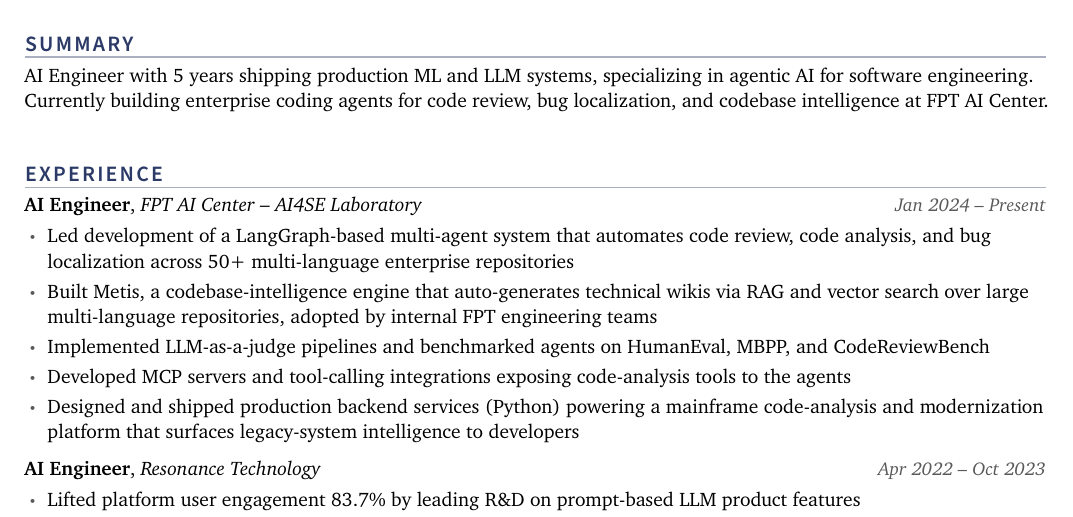
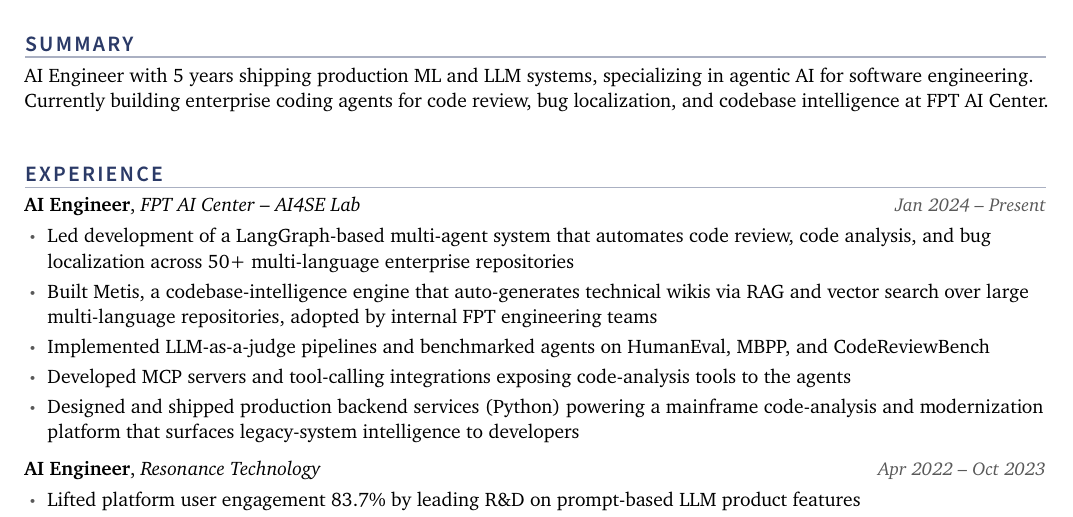
Before and after one commit to toreleon/resume, a LaTeX CV (resume.tex, which reads sections/experience.tex): part of the page, cut so that both start at the same text. Compiled offline with pdfLaTeX.

Commit message:
Shorten "Laboratory" to "Lab" in experience entries
Co-Authored-By: Claude Fable 5 <noreply@anthropic.com>

```diff
--- a/sections/experience.tex
+++ b/sections/experience.tex
@@ -4,7 +4,7 @@
 
 \experience
     {AI Engineer}
-    {FPT AI Center -- AI4SE Laboratory}
+    {FPT AI Center -- AI4SE Lab}
     {Jan 2024}
     {Present}
     {
```
Also changed, not shown: resume.pdf, sections/experience.tex (2 more changed lines).
